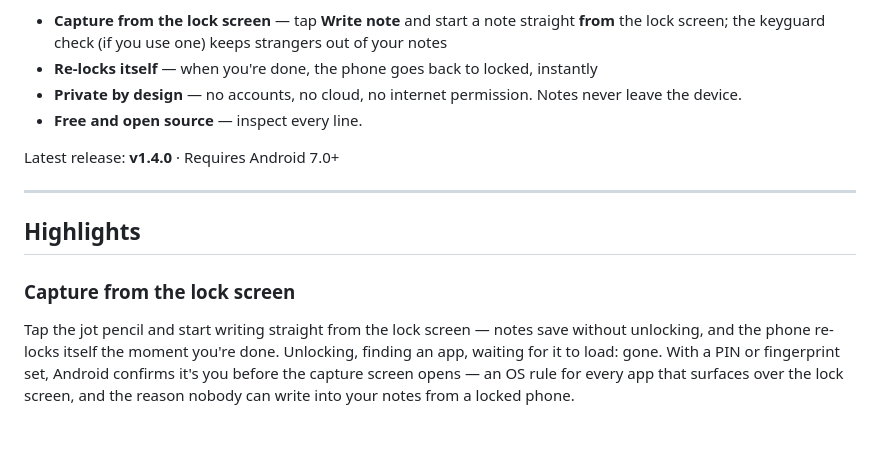
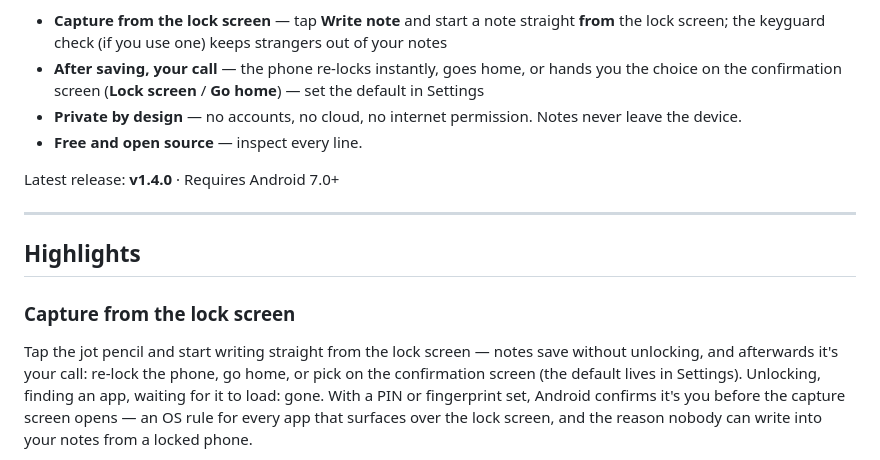
Before and after one commit to Ryfire/jotlock, a Markdown page: README.md, the part around the change. Rendered like a GitHub page; blank space fills up the shorter version.

Commit message:
README: after-saving-your-call — intro bullet and lock-screen highlight now show the re-lock / go home / confirmation choice, not lock-only

```diff
--- a/README.md
+++ b/README.md
@@ -30,7 +30,7 @@ the security working: someone holding your locked phone can't jot anything
 into your notes.
 
 - **Capture from the lock screen** — tap **Write note** and start a note straight **from** the lock screen; the keyguard check (if you use one) keeps strangers out of your notes
-- **Re-locks itself** — when you're done, the phone goes back to locked, instantly
+- **After saving, your call** — the phone re-locks instantly, goes home, or hands you the choice on the confirmation screen (**Lock screen** / **Go home**) — set the default in Settings
 - **Private by design** — no accounts, no cloud, no internet permission. Notes never leave the device.
 - **Free and open source** — inspect every line.
 
@@ -43,8 +43,9 @@ Latest release: **v1.4.0** · Requires Android 7.0+
 ### Capture from the lock screen
 
 Tap the jot pencil and start writing straight from the lock screen — notes
-save without unlocking, and the phone re-locks itself the moment you're
-done. Unlocking, finding an app, waiting for it to load: gone. With a PIN or
+save without unlocking, and afterwards it's your call: re-lock the phone, go
+home, or pick on the confirmation screen (the default lives in Settings).
+Unlocking, finding an app, waiting for it to load: gone. With a PIN or
 fingerprint set, Android confirms it's you before the capture screen opens —
 an OS rule for every app that surfaces over the lock screen, and the reason
 nobody can write into your notes from a locked phone.
```
